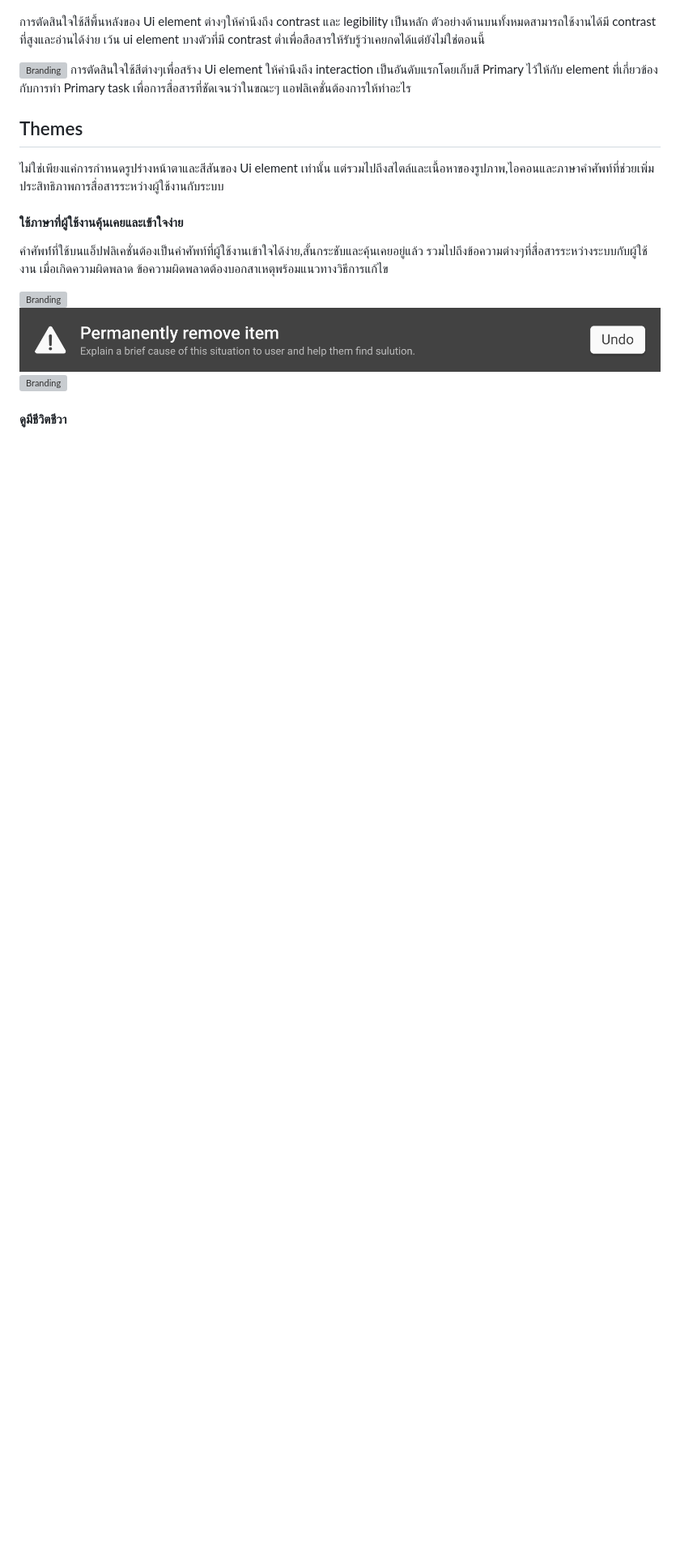
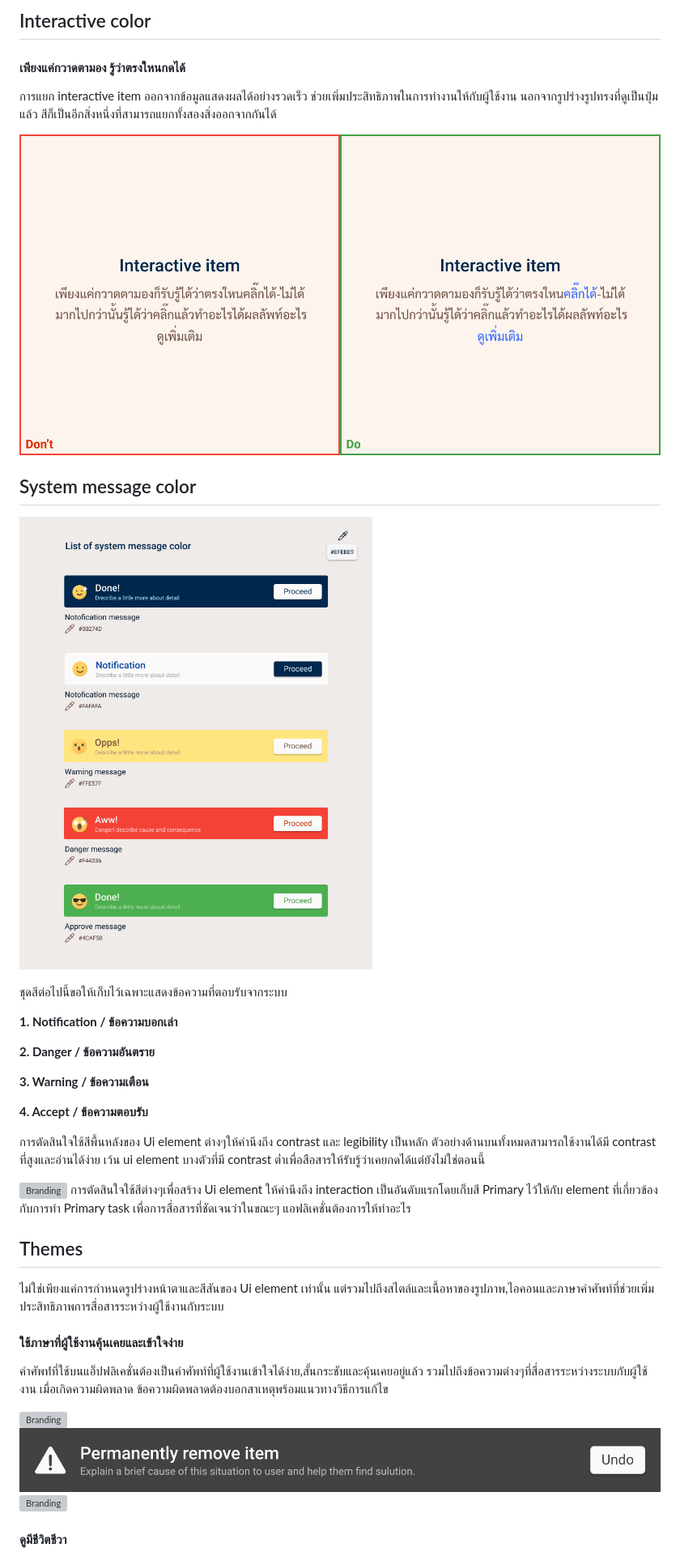
Before and after one commit to sankomdesign/guideline, a Markdown page: docs/visual-color.md, the part around the change printed below. Shown: that part at 81% size. GitHub-like rendering; pictures changed too: docs/images/visual-color/theme-interactiveItem.png (added), docs/images/visual-color/theme-systemMessage.png (added); blank space fills up the shorter version; grey boxes are pictures that could not be loaded.

Commit message:
edit - visual color theme

```diff
--- a/docs/visual-color.md
+++ b/docs/visual-color.md
@@ -22,11 +17,29 @@ Colors
 
+## Interactive color
+#### **เพียงแค่กวาดตามอง รู้ว่าตรงใหนกดได้**
+การแยก interactive item ออกจากข้อมูลแสดงผลได้อย่างรวดเร็ว ช่วยเพิ่มประสิทธิภาพในการทำงานให้กับผู้ใช้งาน
+นอกจากรูปร่างรูปทรงที่ดูเป็นปุ่มแล้ว สีก็เป็นอีกสิ่งหนึ่งที่สามารถแยกทั้งสองสิ่งออกจากกันได้
+
+![Branding](images/visual-color/theme-interactiveItem.png)
+
+## System message color
+![Branding](images/visual-color/theme-systemMessage.png)
+
+ชุดสีต่อไปนี้ขอให้เก็บไว้เฉพาะแสดงข้อความที่ตอบรับจากระบบ
+
+**1. Notification / ข้อความบอกเล่า**
+
+**2. Danger / ข้อความอันตราย**
+
+**3. Warning / ข้อความเตือน**
+
+**4. Accept / ข้อความตอบรับ**
 
 การตัดสินใจใช้สีพื้นหลังของ Ui element ต่างๆให้คำนึงถึง contrast และ legibility เป็นหลัก
 ตัวอย่างด้านบนทั้งหมดสามารถใช้งานได้มี contrast ที่สูงและอ่านได้ง่าย เว้น ui element บางตัวที่มี contrast ต่ำเพื่อสือสารให้รับรู้ว่าเคยกดได้แต่ยังไม่ใช่ตอนนี้
 
 ![Branding](images/visual-color/05.jpg)
 การตัดสินใจใช้สีต่างๆเพื่อสร้าง Ui element ให้คำนึงถึง interaction เป็นอันดับแรกโดยเก็บสี Primary ไว้ให้กับ element ที่เกี่ยวข้องกับการทำ Primary task เพื่อการสื่อสารที่ชัดเจนว่าในขณะๆ แอฟลิเคชั่นต้องการให้ทำอะไร
-
 
 ## Themes
 ไม่ใช่เพียงแค่การกำหนดรูปร่างหน้าตาและสีสันของ Ui element เท่านั้น แต่รวมไปถึงสไตล์และเนื้อหาของรูปภาพ,ไอคอนและภาษาคำศัพท์ที่ช่วยเพิ่มประสิทธิภาพการสื่อสารระหว่างผู้ใช้งานกับระบบ
```
Also changed, not shown: other parts of docs/visual-color.md (+8 -14 lines), docs/images/visual-color/theme-primary.png (added).
